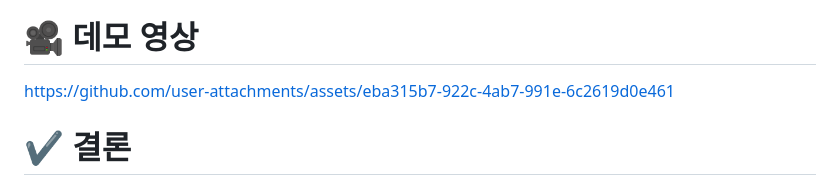
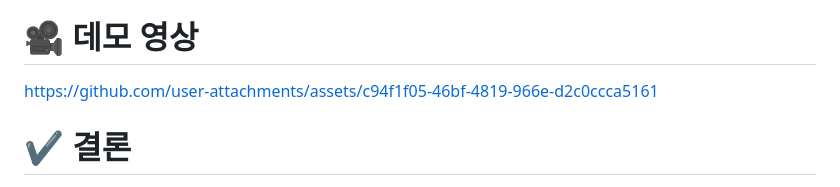
Before and after one commit to jhhan0208/CleansedFeedback, a Markdown page: README.md, the part around the change printed below. GitHub-like rendering.

```diff
--- a/README.md
+++ b/README.md
@@ -54,7 +55,8 @@ https://huggingface.co/jhhan0208/feedback-classification-kcelectra-v1
 <img src="https://github.com/user-attachments/assets/8e5e71ee-5a77-4032-a992-11c94f8a6401" width="300"/>
 
 # 🎥 데모 영상
-https://github.com/user-attachments/assets/eba315b7-922c-4ab7-991e-6c2619d0e461
+
+https://github.com/user-attachments/assets/c94f1f05-46bf-4819-966e-d2c0ccca5161
 
 # ✔️ 결론
 ![6_결론](https://github.com/user-attachments/assets/a447a849-086b-4e82-bda2-7bda13cf63da)<br>
```
Also changed, not shown: other parts of README.md (+1 -0 lines).
